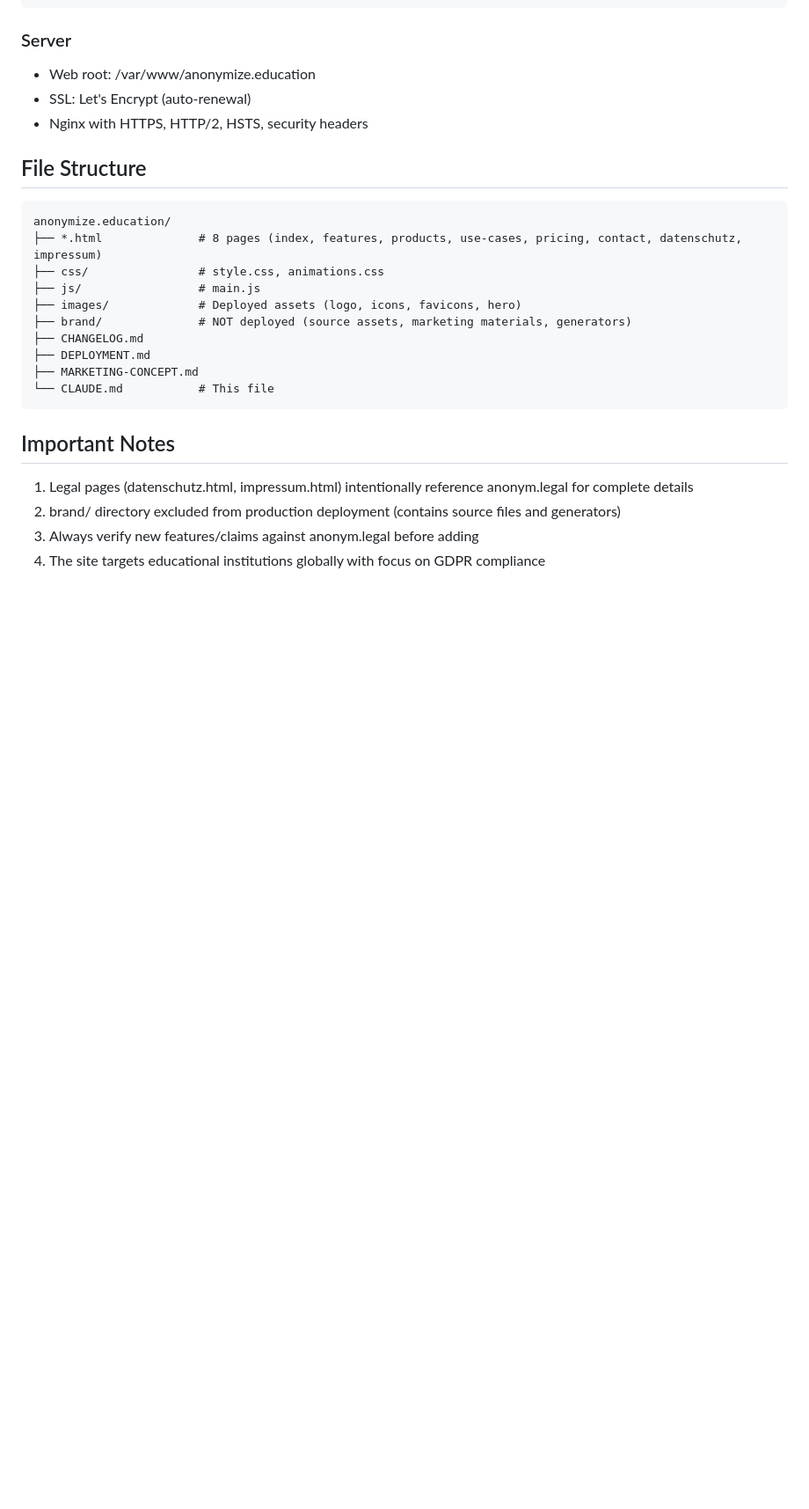
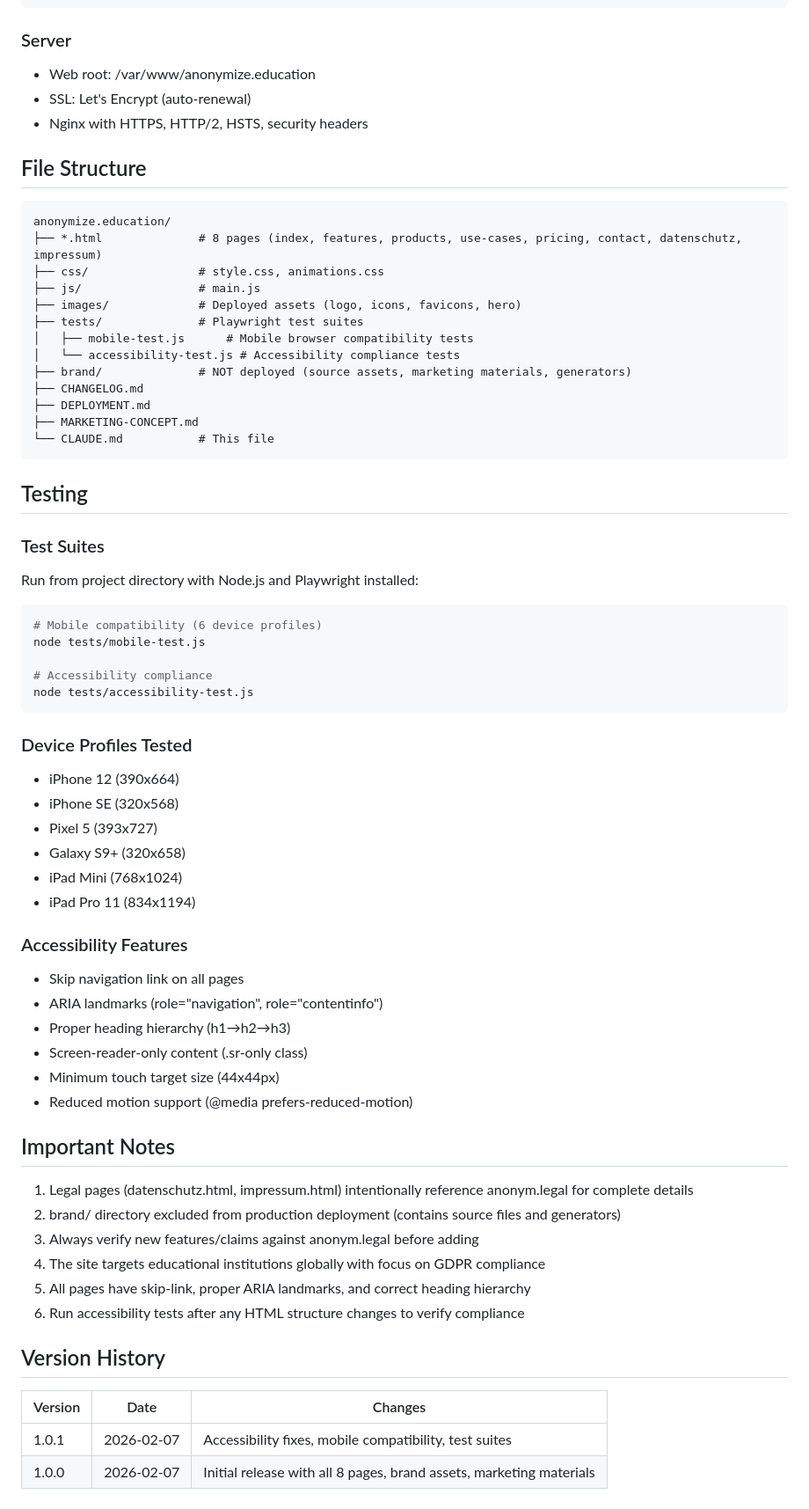
Before and after one commit to georgecurta/anonymize.education, a Markdown page: CLAUDE.md, the part around one of its changes. Shown at 88% size. Rendered like a GitHub page; blank space fills up the shorter version.

Commit message:
Update CLAUDE.md memory with v1.0.1 info
- Update version to 1.0.1
- Add testing section with test commands
- Document device profiles tested
- Document accessibility features
- Add version history table

Co-Authored-By: Claude Opus 4.5 <noreply@anthropic.com>

````diff
--- a/CLAUDE.md
+++ b/CLAUDE.md
@@ -85,6 +85,9 @@ anonymize.education/
 ├── css/                # style.css, animations.css
 ├── js/                 # main.js
 ├── images/             # Deployed assets (logo, icons, favicons, hero)
+├── tests/              # Playwright test suites
+│   ├── mobile-test.js      # Mobile browser compatibility tests
+│   └── accessibility-test.js # Accessibility compliance tests
 ├── brand/              # NOT deployed (source assets, marketing materials, generators)
 ├── CHANGELOG.md
 ├── DEPLOYMENT.md
@@ -92,9 +95,47 @@ anonymize.education/
 └── CLAUDE.md           # This file
 ```
 
+## Testing
+
+### Test Suites
+Run from project directory with Node.js and Playwright installed:
+
+```bash
+# Mobile compatibility (6 device profiles)
+node tests/mobile-test.js
+
+# Accessibility compliance
+node tests/accessibility-test.js
+```
+
+### Device Profiles Tested
+- iPhone 12 (390x664)
+- iPhone SE (320x568)
+- Pixel 5 (393x727)
+- Galaxy S9+ (320x658)
+- iPad Mini (768x1024)
+- iPad Pro 11 (834x1194)
+
+### Accessibility Features
+- Skip navigation link on all pages
+- ARIA landmarks (role="navigation", role="contentinfo")
+- Proper heading hierarchy (h1→h2→h3)
+- Screen-reader-only content (.sr-only class)
+- Minimum touch target size (44x44px)
+- Reduced motion support (@media prefers-reduced-motion)
+
 ## Important Notes
 
 1. Legal pages (datenschutz.html, impressum.html) intentionally reference anonym.legal for complete details
 2. brand/ directory excluded from production deployment (contains source files and generators)
 3. Always verify new features/claims against anonym.legal before adding
 4. The site targets educational institutions globally with focus on GDPR compliance
+5. All pages have skip-link, proper ARIA landmarks, and correct heading hierarchy
+6. Run accessibility tests after any HTML structure changes to verify compliance
+
+## Version History
+
+| Version | Date | Changes |
+|---------|------|---------|
+| 1.0.1 | 2026-02-07 | Accessibility fixes, mobile compatibility, test suites |
+| 1.0.0 | 2026-02-07 | Initial release with all 8 pages, brand assets, marketing materials |
````
Also changed, not shown: other parts of CLAUDE.md (+1 -1 lines).
